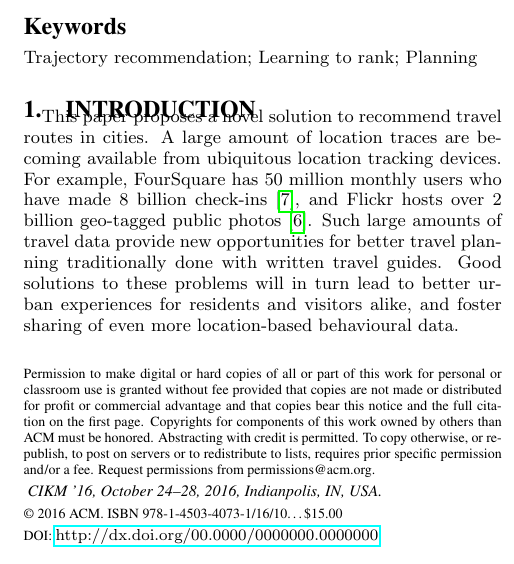
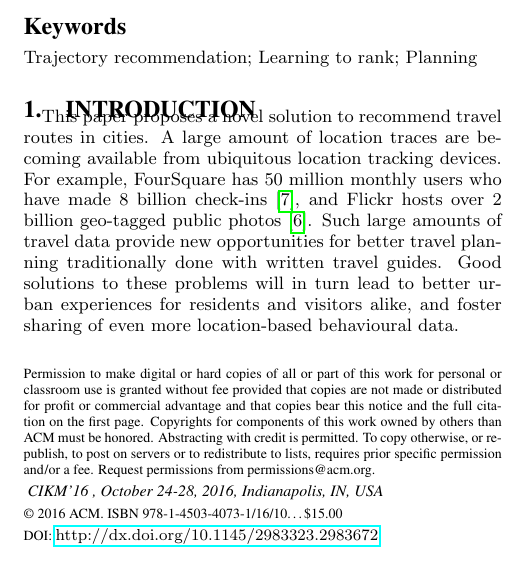
Before and after one commit to chengsoonong/digbeta, a LaTeX paper (tour/cikm16/main.tex): part of one column of page 1 of 7, cut so that both start at the same text. Compiled offline with pdfLaTeX.

Commit message:
Update DOI

```diff
--- a/tour/cikm16/main.tex
+++ b/tour/cikm16/main.tex
@@ -42,11 +42,13 @@
 
 \begin{document}
 
+
 \CopyrightYear{2016}
 \setcopyright{acmcopyright}
-\conferenceinfo{CIKM '16,}{October 24--28, 2016, Indianpolis, IN, USA.}
+\conferenceinfo{CIKM'16 ,}{October 24-28, 2016, Indianapolis, IN, USA}
 \isbn{978-1-4503-4073-1/16/10}\acmPrice{\$15.00}
-\doi{http://dx.doi.org/00.0000/0000000.0000000} % DOI
+\doi{http://dx.doi.org/10.1145/2983323.2983672}
+
 \clubpenalty=10000
 \widowpenalty = 10000
 
```
Also changed, not shown: tour/cikm16/main.tex (2 more changed lines).
